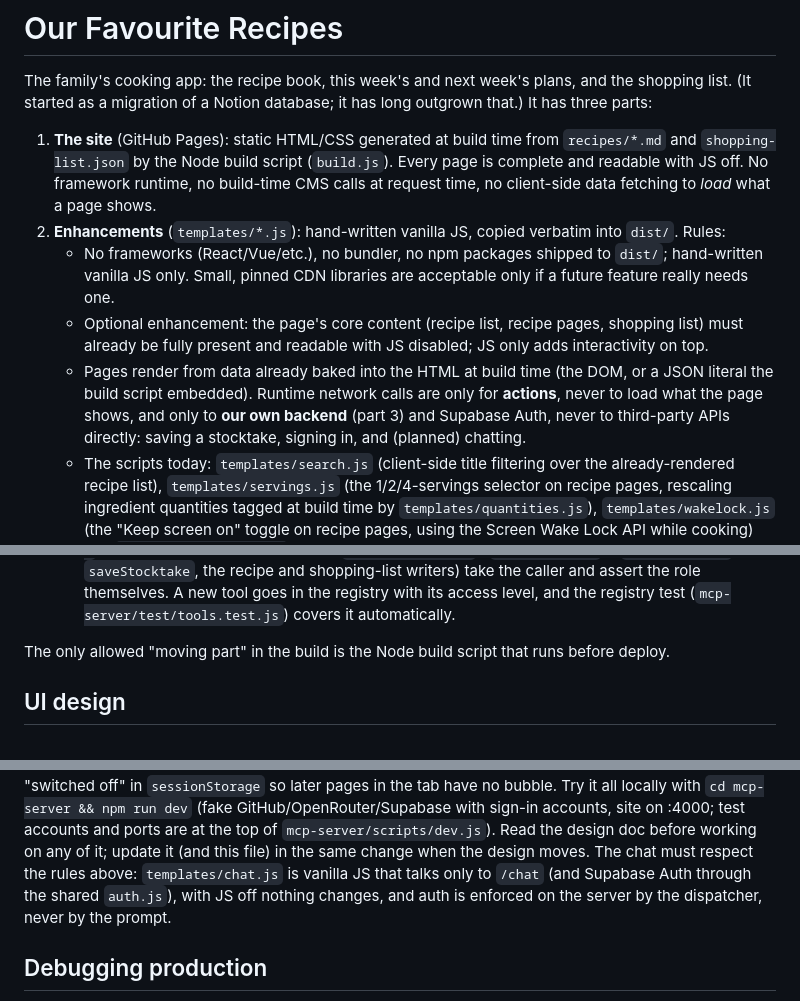
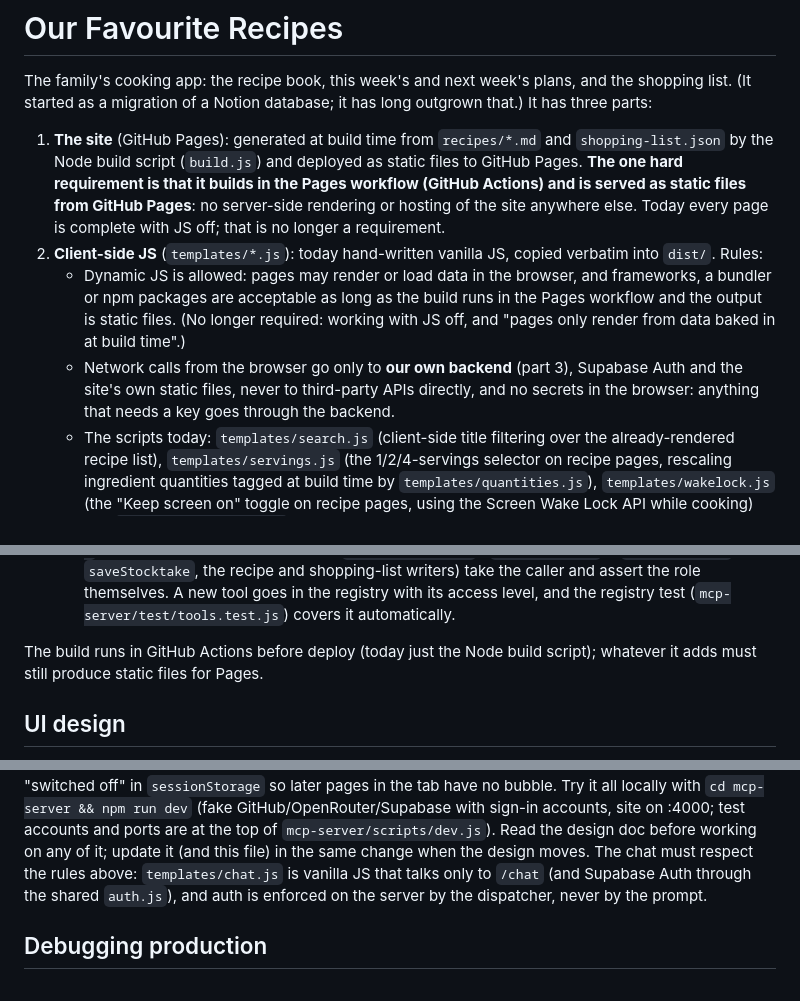
Before and after one commit to petrotiurin/favourite-recipes, a Markdown page: CLAUDE.md, 3 parts joined by grey strips. GitHub-like rendering.

Commit message:
CLAUDE.md: dynamic JS is allowed; the hard requirement is building and serving on GitHub Pages
Co-Authored-By: Claude Opus 5.5 <noreply@anthropic.com>
Claude-Session: https://claude.ai/code/session_01NUGNGh6hyr2DrY1S7E5NFD

```diff
--- a/CLAUDE.md
+++ b/CLAUDE.md
@@ -3,18 +3,16 @@
 The family's cooking app: the recipe book, this week's and next week's plans, and the shopping list. (It started as a
 migration of a Notion database; it has long outgrown that.) It has three parts:
 
-1. **The site** (GitHub Pages): static HTML/CSS generated at build time from `recipes/*.md` and `shopping-list.json` by
-   the Node build script (`build.js`). Every page is complete and readable with JS off. No framework runtime, no
-   build-time CMS calls at request time, no client-side data fetching to *load* what a page shows.
-2. **Enhancements** (`templates/*.js`): hand-written vanilla JS, copied verbatim into `dist/`. Rules:
-   - No frameworks (React/Vue/etc.), no bundler, no npm packages shipped to `dist/`; hand-written vanilla JS only. Small,
-     pinned CDN libraries are acceptable only if a future feature really needs one.
-   - Optional enhancement: the page's core content (recipe list, recipe pages, shopping list) must already be fully present
-     and readable with JS disabled; JS only adds interactivity on top.
-   - Pages render from data already baked into the HTML at build time (the DOM, or a JSON literal the build script
-     embedded). Runtime network calls are only for **actions**, never to load what the page shows, and only to **our own
-     backend** (part 3) and Supabase Auth, never to third-party APIs directly: saving a stocktake, signing in, and (planned)
-     chatting.
+1. **The site** (GitHub Pages): generated at build time from `recipes/*.md` and `shopping-list.json` by the Node build
+   script (`build.js`) and deployed as static files to GitHub Pages. **The one hard requirement is that it builds in the
+   Pages workflow (GitHub Actions) and is served as static files from GitHub Pages**: no server-side rendering or hosting
+   of the site anywhere else. Today every page is complete with JS off; that is no longer a requirement.
+2. **Client-side JS** (`templates/*.js`): today hand-written vanilla JS, copied verbatim into `dist/`. Rules:
+   - Dynamic JS is allowed: pages may render or load data in the browser, and frameworks, a bundler or npm packages are
+     acceptable as long as the build runs in the Pages workflow and the output is static files. (No longer required: working
+     with JS off, and "pages only render from data baked in at build time".)
+   - Network calls from the browser go only to **our own backend** (part 3), Supabase Auth and the site's own static files,
+     never to third-party APIs directly, and no secrets in the browser: anything that needs a key goes through the backend.
    - The scripts today: `templates/search.js` (client-side title filtering over the already-rendered recipe list),
      `templates/servings.js` (the 1/2/4-servings selector on recipe pages, rescaling ingredient quantities tagged at build time
      by `templates/quantities.js`), `templates/wakelock.js` (the "Keep screen on" toggle on recipe pages, using the Screen Wake
@@ -39,7 +37,7 @@ migration of a Notion database; it has long outgrown that.) It has three parts:
      take the caller and assert the role themselves. A new tool goes in the registry with its access level, and the registry test
      (`mcp-server/test/tools.test.js`) covers it automatically.
 
-The only allowed "moving part" in the build is the Node build script that runs before deploy.
+The build runs in GitHub Actions before deploy (today just the Node build script); whatever it adds must still produce static files for Pages.
 
 ## UI design
 
@@ -104,7 +102,7 @@ panel polls the conversation while photos are read, shows "Reading photos… 4 o
 photos · Sam" for the household. Try it with `npm run dev` (the fake reader reads every photo as one of a few recipes).
 The chat has three off switches (`mcp-server/README.md`): `CHAT_ENABLED=false` (Vercel; every `/chat` route answers 503 `{ disabled: true }`, read per request, needs a redeploy to change), `CHAT_PUBLIC_ENABLED=false` (editors only; 403 `{ signin: true }` for everyone else; `/chat/me` reports `public_enabled`) with the site build variable `CHAT_PUBLIC=false` (`data-public="false"` on the script: bubble only for signed-in visitors), and no `CHAT_API_URL` at build time (no chat at all). The panel shows a calm locked state (switched off / editors only / this account can't use it) with no input, and remembers "switched off" in `sessionStorage` so later pages in the tab have no bubble. Try it all locally with `cd mcp-server && npm run dev` (fake GitHub/OpenRouter/Supabase
 with sign-in accounts, site on :4000; test accounts and ports are at the top of `mcp-server/scripts/dev.js`). Read the design doc before working on any of it; update it (and this file) in the same change when the design moves. The chat must respect the rules above: `templates/chat.js`
-is vanilla JS that talks only to `/chat` (and Supabase Auth through the shared `auth.js`), with JS off nothing changes, and auth is
+is vanilla JS that talks only to `/chat` (and Supabase Auth through the shared `auth.js`), and auth is
 enforced on the server by the dispatcher, never by the prompt.
 
 ## Debugging production
```
Also changed, not shown: other parts of CLAUDE.md (+1 -1 lines).
